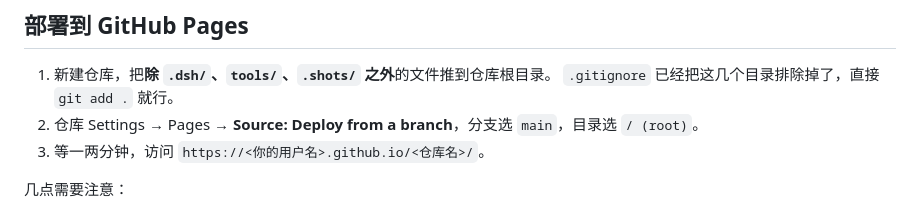
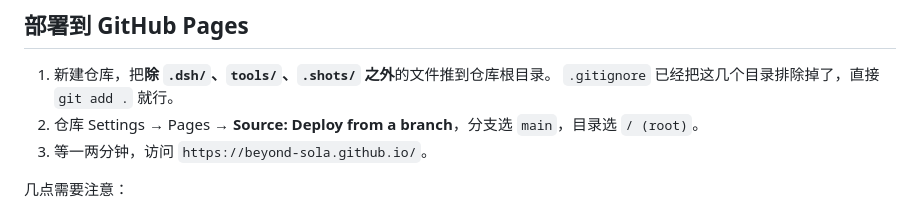
Before and after one commit to BEYOND-sola/BEYOND-sola.github.io, a Markdown page: README.md, the part around the change. Drawn GitHub-style.

```diff
--- a/README.md
+++ b/README.md
@@ -30,7 +30,7 @@ node tools/serve.mjs . 4173
 1. 新建仓库，把**除 `.dsh/`、`tools/`、`.shots/` 之外**的文件推到仓库根目录。
    `.gitignore` 已经把这几个目录排除掉了，直接 `git add .` 就行。
 2. 仓库 Settings → Pages → **Source: Deploy from a branch**，分支选 `main`，目录选 `/ (root)`。
-3. 等一两分钟，访问 `https://<你的用户名>.github.io/<仓库名>/`。
+3. 等一两分钟，访问 `https://beyond-sola.github.io/`。
 
 几点需要注意：
 
```
